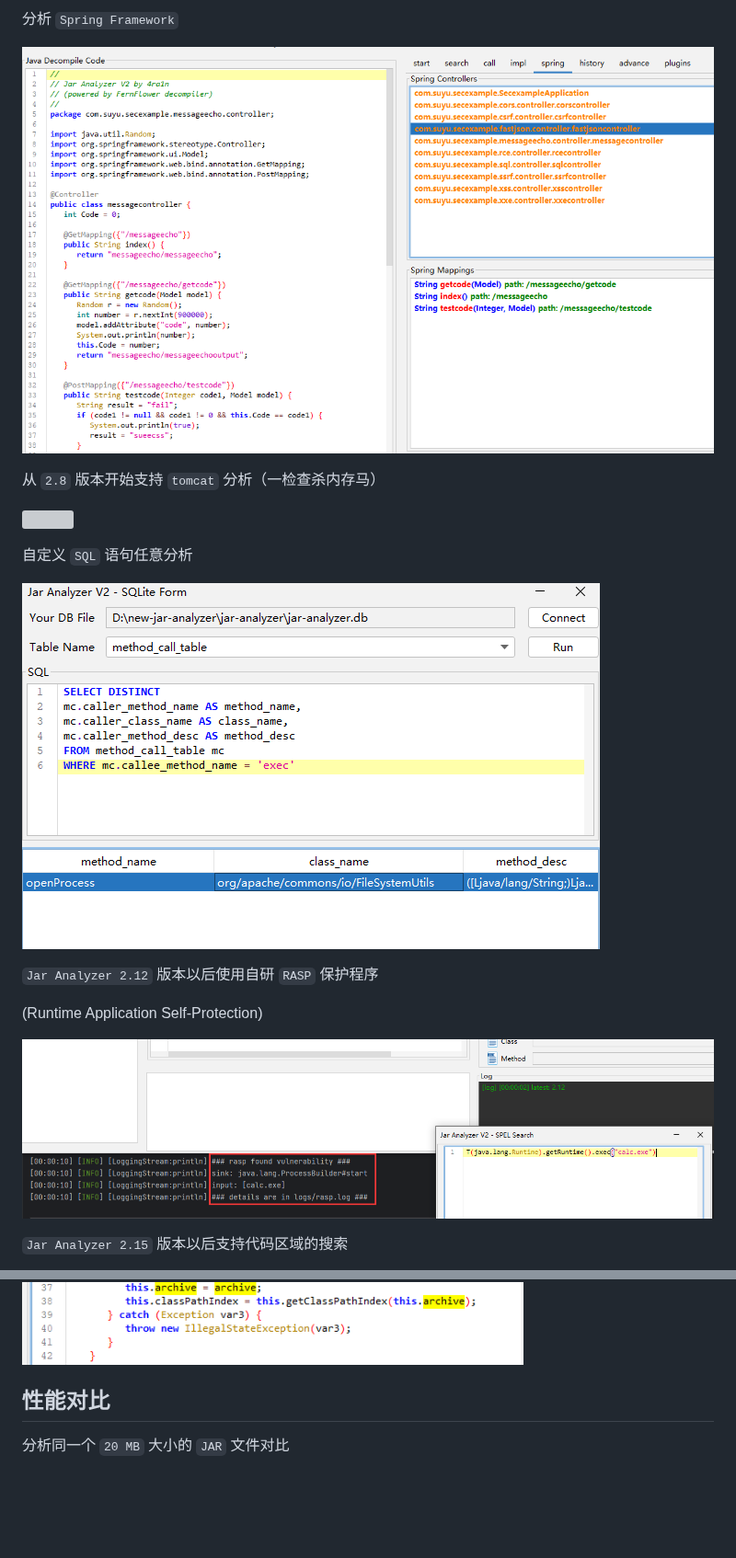
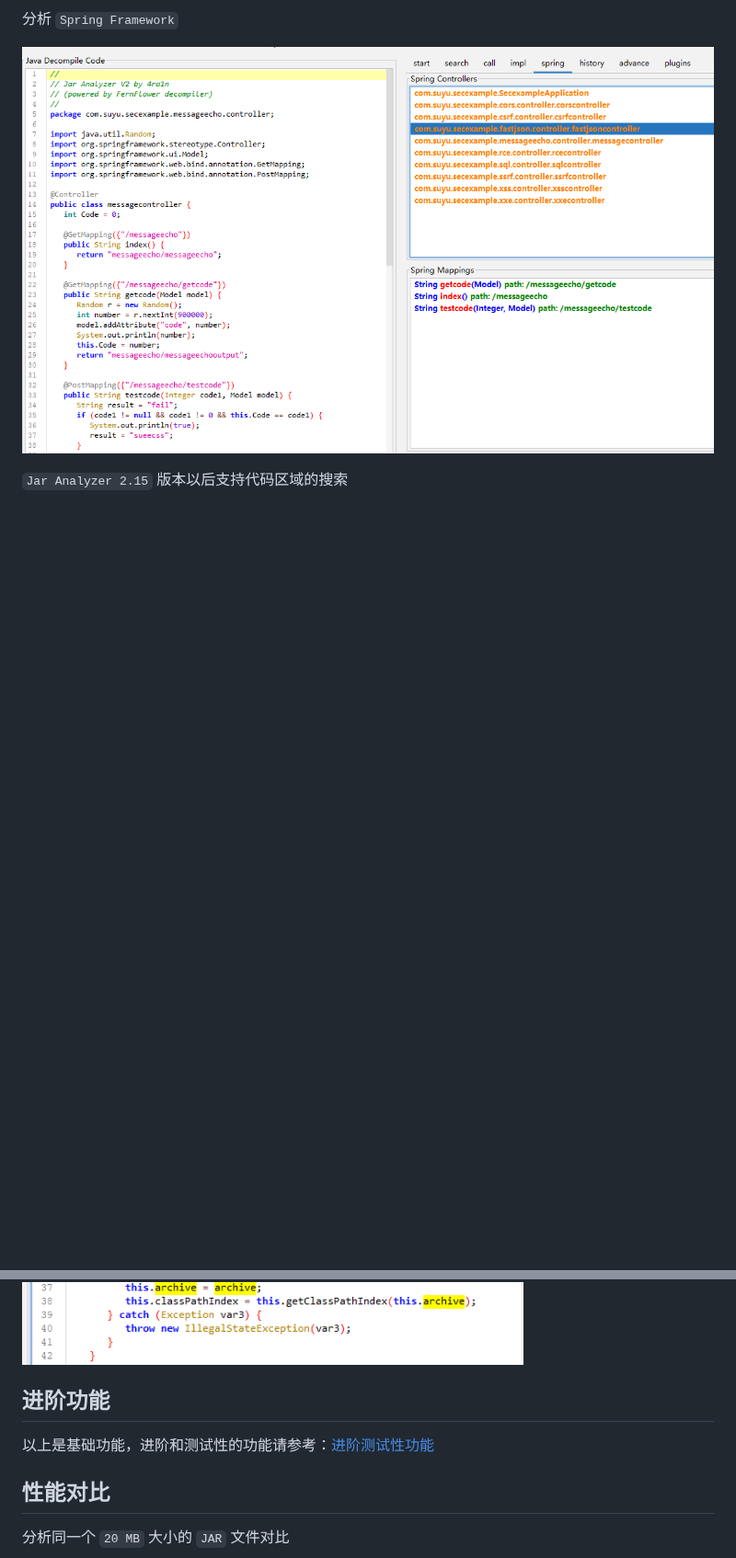
Before and after one commit to jar-analyzer/jar-analyzer, a Markdown page: README.md, 2 parts joined by grey strips. Shown at 92% size. Drawn GitHub-style; blank space fills up the shorter version; grey boxes are pictures that could not be loaded.

```diff
--- a/README.md
+++ b/README.md
@@ -108,20 +96,6 @@
 分析 `Spring Framework`
 
 ![](img/0009.png)
-
-从 `2.8` 版本开始支持 `tomcat` 分析（一检查杀内存马）
-
-![](img/0017.png)
-
-自定义 `SQL` 语句任意分析
-
-![](img/0014.png)
-
-`Jar Analyzer 2.12` 版本以后使用自研 `RASP` 保护程序
-
-(Runtime Application Self-Protection)
-
-![](img/0032.png)
 
 `Jar Analyzer 2.15` 版本以后支持代码区域的搜索
 
@@ -152,6 +122,10 @@
 `Jar Analyzer 2.20` 版本后支持选中字符串全局高亮显示
 
 ![](img/0041.png)
+
+## 进阶功能
+
+以上是基础功能，进阶和测试性的功能请参考：[进阶测试性功能](doc/README-advance.md)
 
 ## 性能对比
 
```
Also changed, not shown: other parts of README.md (+0 -16 lines), doc/README-advance.md (added, +31 -0 lines).
